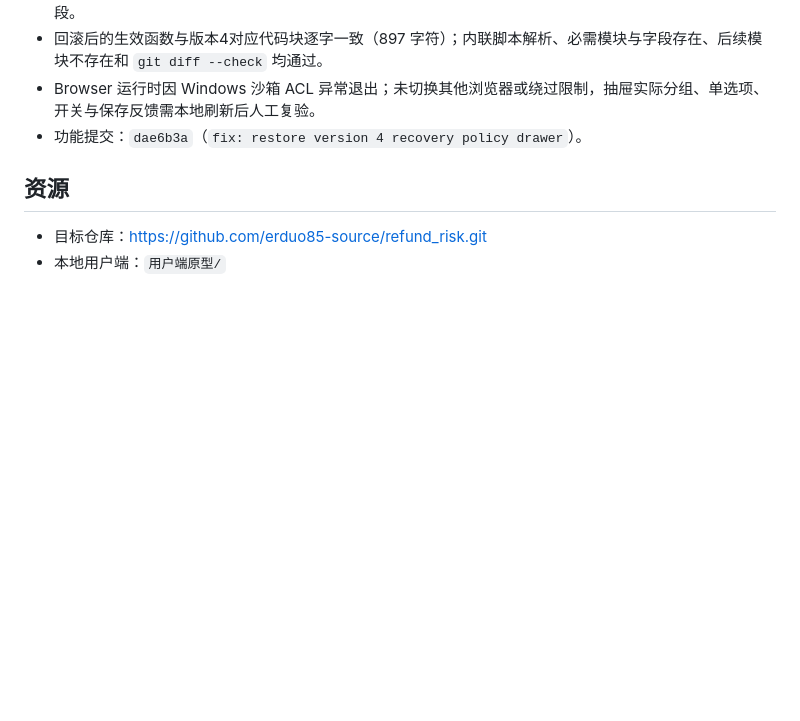
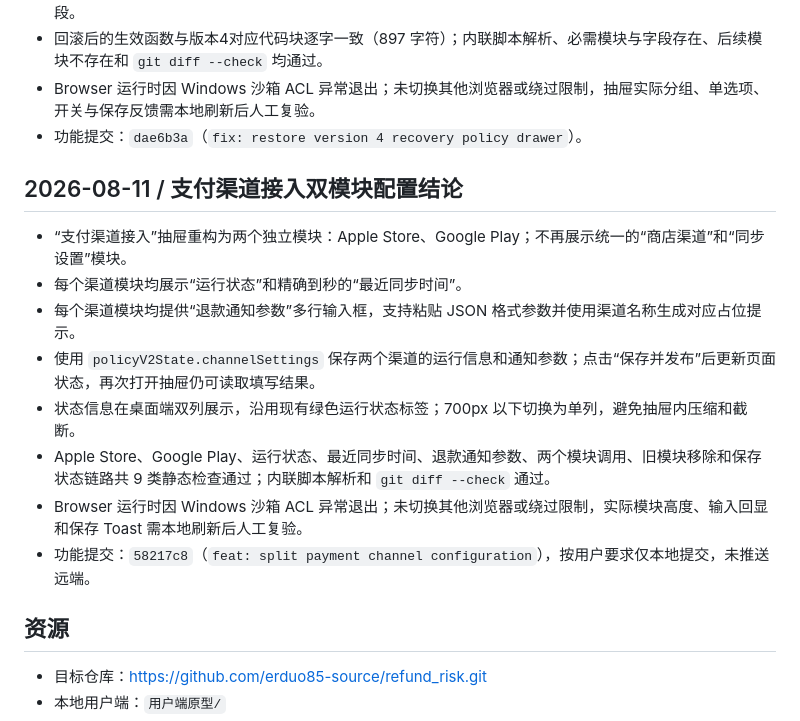
Before and after one commit to erduo85-source/refund_risk, a Markdown page: findings.md, the part around the change. Rendered like a GitHub page; blank space fills up the shorter version.

Commit message:
docs: record channel configuration redesign

```diff
--- a/findings.md
+++ b/findings.md
@@ -579,6 +579,17 @@
 - Browser 运行时因 Windows 沙箱 ACL 异常退出；未切换其他浏览器或绕过限制，抽屉实际分组、单选项、开关与保存反馈需本地刷新后人工复验。
 - 功能提交：`dae6b3a`（`fix: restore version 4 recovery policy drawer`）。
 
+## 2026-08-11 / 支付渠道接入双模块配置结论
+
+- “支付渠道接入”抽屉重构为两个独立模块：Apple Store、Google Play；不再展示统一的“商店渠道”和“同步设置”模块。
+- 每个渠道模块均展示“运行状态”和精确到秒的“最近同步时间”。
+- 每个渠道模块均提供“退款通知参数”多行输入框，支持粘贴 JSON 格式参数并使用渠道名称生成对应占位提示。
+- 使用 `policyV2State.channelSettings` 保存两个渠道的运行信息和通知参数；点击“保存并发布”后更新页面状态，再次打开抽屉仍可读取填写结果。
+- 状态信息在桌面端双列展示，沿用现有绿色运行状态标签；700px 以下切换为单列，避免抽屉内压缩和截断。
+- Apple Store、Google Play、运行状态、最近同步时间、退款通知参数、两个模块调用、旧模块移除和保存状态链路共 9 类静态检查通过；内联脚本解析和 `git diff --check` 通过。
+- Browser 运行时因 Windows 沙箱 ACL 异常退出；未切换其他浏览器或绕过限制，实际模块高度、输入回显和保存 Toast 需本地刷新后人工复验。
+- 功能提交：`58217c8`（`feat: split payment channel configuration`），按用户要求仅本地提交，未推送远端。
+
 ## 资源
 
 - 目标仓库：<https://github.com/erduo85-source/refund_risk.git>
```
Also changed, not shown: progress.md (+42 -0 lines), task_plan.md (+1 -0 lines).
